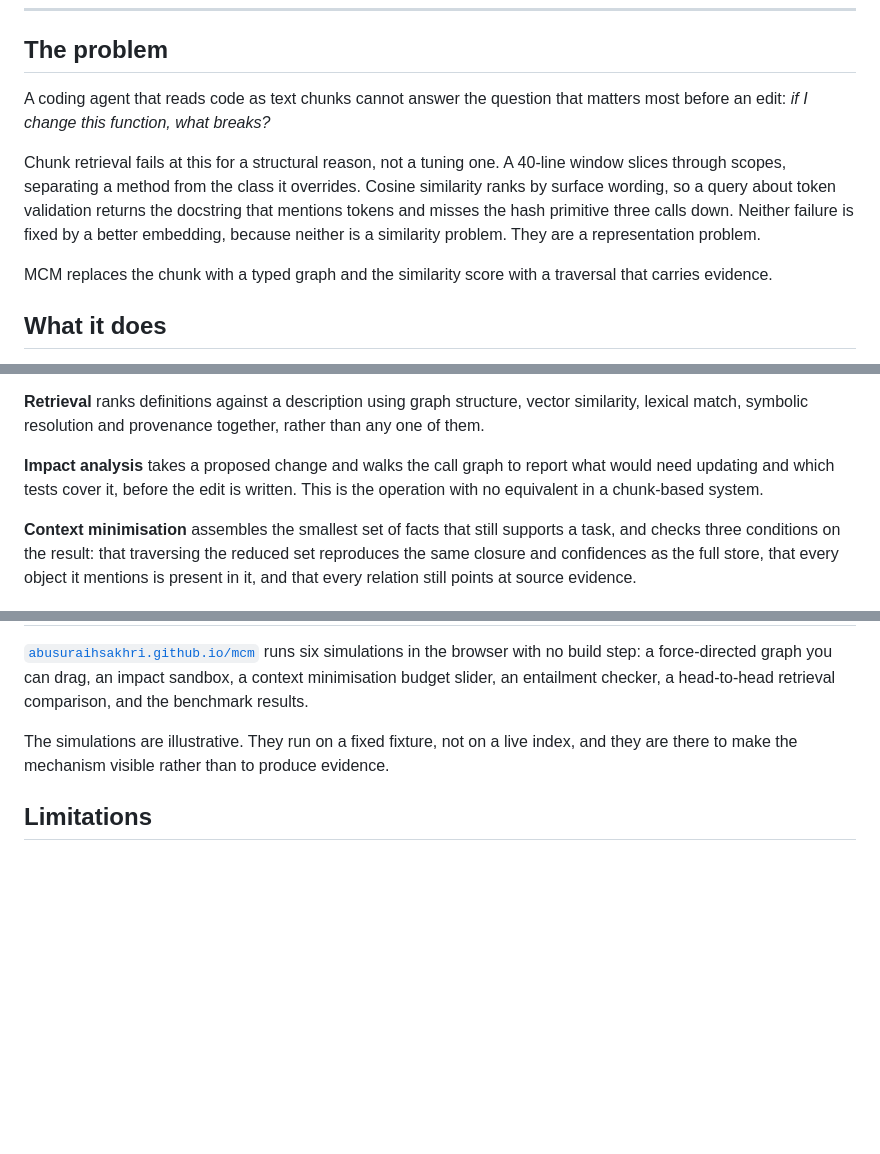
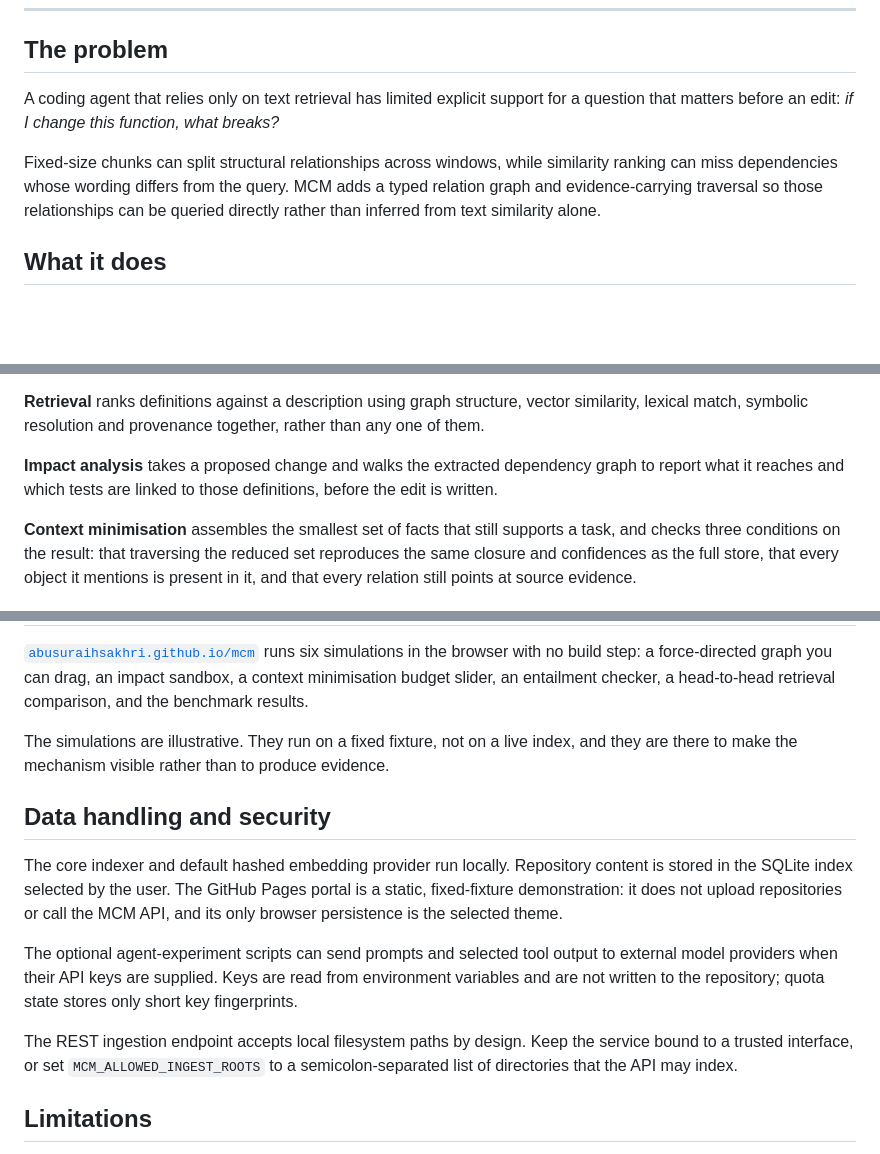
Before and after one commit to abusuraihsakhri/mcm, a Markdown page: README.md, 3 parts joined by grey strips. Drawn GitHub-style; blank space fills up the shorter version.

Commit message:
Update README for audited functionality

```diff
--- a/README.md
+++ b/README.md
@@ -19,18 +21,15 @@ A semantic memory and pre-action reasoning engine for coding agents.
 
 ## The problem
 
-A coding agent that reads code as text chunks cannot answer the question that
-matters most before an edit: *if I change this function, what breaks?*
+A coding agent that relies only on text retrieval has limited explicit support
+for a question that matters before an edit: *if I change this function, what
+breaks?*
 
-Chunk retrieval fails at this for a structural reason, not a tuning one. A
-40-line window slices through scopes, separating a method from the class it
-overrides. Cosine similarity ranks by surface wording, so a query about token
-validation returns the docstring that mentions tokens and misses the hash
-primitive three calls down. Neither failure is fixed by a better embedding,
-because neither is a similarity problem. They are a representation problem.
-
-MCM replaces the chunk with a typed graph and the similarity score with a
-traversal that carries evidence.
+Fixed-size chunks can split structural relationships across windows, while
+similarity ranking can miss dependencies whose wording differs from the query.
+MCM adds a typed relation graph and evidence-carrying traversal so those
+relationships can be queried directly rather than inferred from text similarity
+alone.
 
 ## What it does
 
@@ -56,9 +55,9 @@ Three operations sit on top:
 vector similarity, lexical match, symbolic resolution and provenance together,
 rather than any one of them.
 
-**Impact analysis** takes a proposed change and walks the call graph to report
-what would need updating and which tests cover it, before the edit is written.
-This is the operation with no equivalent in a chunk-based system.
+**Impact analysis** takes a proposed change and walks the extracted dependency
+graph to report what it reaches and which tests are linked to those definitions,
+before the edit is written.
 
 **Context minimisation** assembles the smallest set of facts that still supports
 a task, and checks three conditions on the result: that traversing the reduced
@@ -334,6 +333,22 @@ The simulations are illustrative. They run on a fixed fixture, not on a live
 index, and they are there to make the mechanism visible rather than to produce
 evidence.
 
+## Data handling and security
+
+The core indexer and default hashed embedding provider run locally. Repository
+content is stored in the SQLite index selected by the user. The GitHub Pages
+portal is a static, fixed-fixture demonstration: it does not upload repositories
+or call the MCM API, and its only browser persistence is the selected theme.
+
+The optional agent-experiment scripts can send prompts and selected tool output
+to external model providers when their API keys are supplied. Keys are read from
+environment variables and are not written to the repository; quota state stores
+only short key fingerprints.
+
+The REST ingestion endpoint accepts local filesystem paths by design. Keep the
+service bound to a trusted interface, or set `MCM_ALLOWED_INGEST_ROOTS` to a
+semicolon-separated list of directories that the API may index.
+
 ## Limitations
 
 Python only; the parser and every extractor are Python-specific. Static analysis
```
Also changed, not shown: other parts of README.md (+9 -7 lines).
